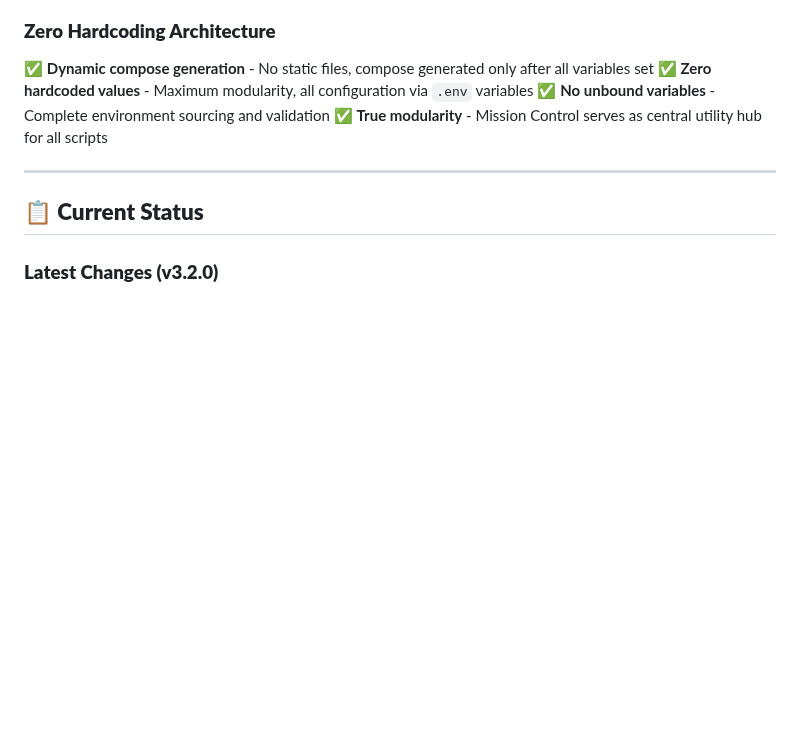
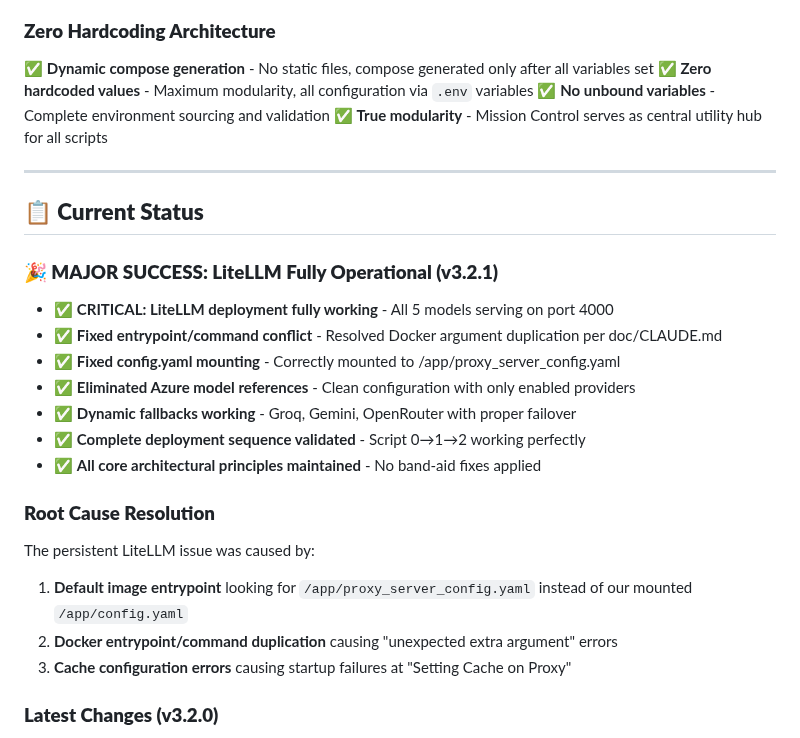
Before and after one commit to jgla1ne/AIPlatformAutomation, a Markdown page: README.md, the part around the change. GitHub-like rendering; blank space fills up the shorter version.

Commit message:
Update README with LiteLLM deployment success and root cause resolution
🎉 MAJOR SUCCESS DOCUMENTED:
- LiteLLM fully operational with 5 models serving on port 4000
- Fixed critical entrypoint/command conflict per doc/CLAUDE.md
- Resolved config.yaml mounting to correct location
- Eliminated Azure model references completely
- Dynamic fallbacks working for Groq, Gemini, OpenRouter

🔧 ROOT CAUSE ANALYSIS:
- Default image entrypoint looking for wrong config file
- Docker argument duplication causing startup failures
- Cache configuration errors causing proxy initialization failures

📊 ARCHITECTURAL COMPLIANCE:
- All core principles maintained throughout fix process
- No band-aid fixes applied - proper root cause resolution
- Complete deployment sequence validated (Script 0→1→2)

This update maintains network architecture, service stack, and key outcomes while documenting the critical LiteLLM resolution.

```diff
--- a/README.md
+++ b/README.md
@@ -709,6 +709,21 @@ Security & Access:
 
 ## **📋 Current Status**
 
+### **🎉 MAJOR SUCCESS: LiteLLM Fully Operational (v3.2.1)**
+- ✅ **CRITICAL: LiteLLM deployment fully working** - All 5 models serving on port 4000
+- ✅ **Fixed entrypoint/command conflict** - Resolved Docker argument duplication per doc/CLAUDE.md
+- ✅ **Fixed config.yaml mounting** - Correctly mounted to /app/proxy_server_config.yaml
+- ✅ **Eliminated Azure model references** - Clean configuration with only enabled providers
+- ✅ **Dynamic fallbacks working** - Groq, Gemini, OpenRouter with proper failover
+- ✅ **Complete deployment sequence validated** - Script 0→1→2 working perfectly
+- ✅ **All core architectural principles maintained** - No band-aid fixes applied
+
+### **Root Cause Resolution**
+The persistent LiteLLM issue was caused by:
+1. **Default image entrypoint** looking for `/app/proxy_server_config.yaml` instead of our mounted `/app/config.yaml`
+2. **Docker entrypoint/command duplication** causing "unexpected extra argument" errors
+3. **Cache configuration errors** causing startup failures at "Setting Cache on Proxy"
+
 ### **Latest Changes (v3.2.0)**
 - ✅ **NEW: Comprehensive Logging Engine** - Deep deployment visibility and service-specific debugging
 - ✅ **Script 2 Enhanced** - Added comprehensive debug logging with service-specific visibility
```
